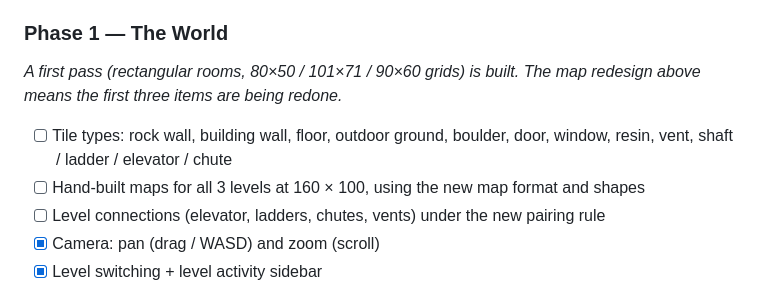
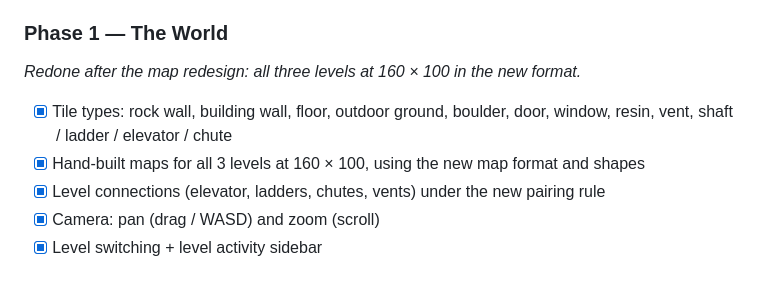
Before and after one commit to ShaneFolk/The_Dark_Seam, a Markdown page: PLAN.md, the part around the change. Rendered like a GitHub page.

Commit message:
Mark Phase 1 complete in PLAN.md
Co-Authored-By: Claude Opus 5.5 <noreply@anthropic.com>

```diff
--- a/PLAN.md
+++ b/PLAN.md
@@ -188,10 +188,10 @@ Each phase ends with something runnable. Don't start the next phase until the cu
 - [x] Seeded random number generator
 
 ### Phase 1 — The World
-*A first pass (rectangular rooms, 80×50 / 101×71 / 90×60 grids) is built. The map redesign above means the first three items are being redone.*
-- [ ] Tile types: rock wall, building wall, floor, outdoor ground, boulder, door, window, resin, vent, shaft / ladder / elevator / chute
-- [ ] Hand-built maps for all 3 levels at 160 × 100, using the new map format and shapes
-- [ ] Level connections (elevator, ladders, chutes, vents) under the new pairing rule
+*Redone after the map redesign: all three levels at 160 × 100 in the new format.*
+- [x] Tile types: rock wall, building wall, floor, outdoor ground, boulder, door, window, resin, vent, shaft / ladder / elevator / chute
+- [x] Hand-built maps for all 3 levels at 160 × 100, using the new map format and shapes
+- [x] Level connections (elevator, ladders, chutes, vents) under the new pairing rule
 - [x] Camera: pan (drag / WASD) and zoom (scroll)
 - [x] Level switching + level activity sidebar
 
```
